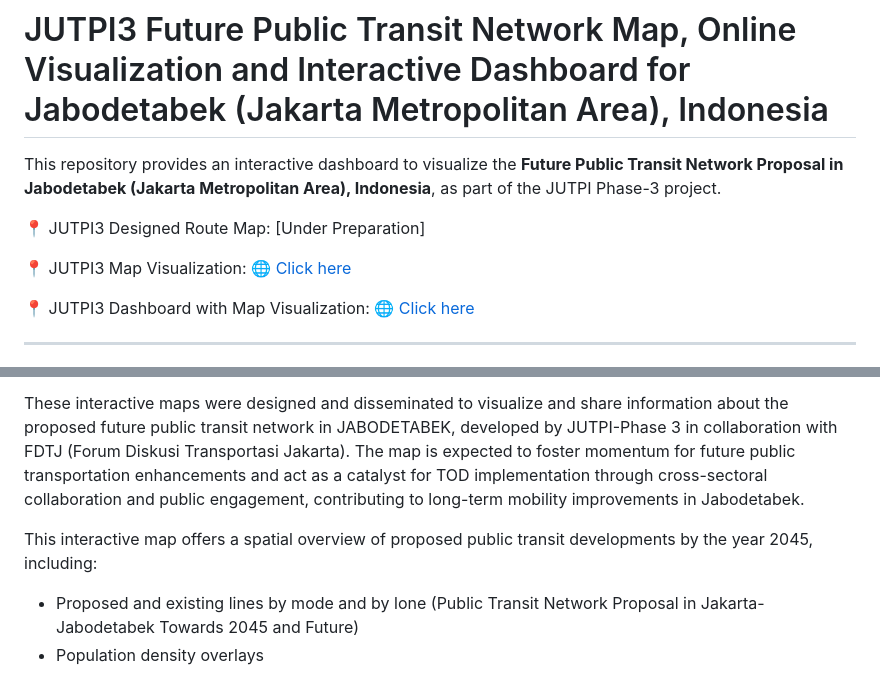
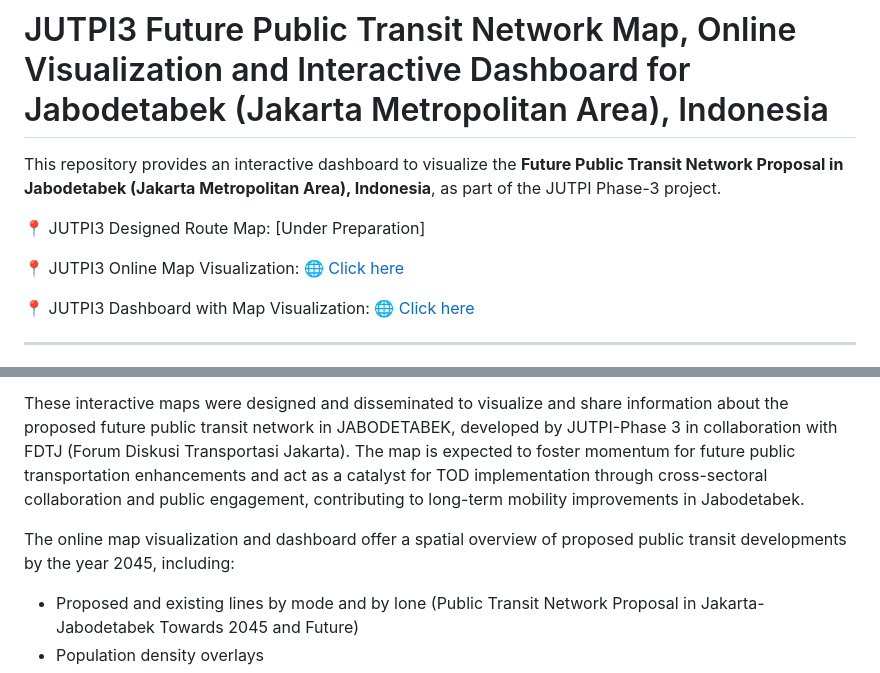
Before and after one commit to JUTPI3/JUTPI3_MapVisualization, a Markdown page: README.md, 2 parts joined by grey strips. Drawn GitHub-style.

```diff
--- a/README.md
+++ b/README.md
@@ -4,7 +4,7 @@ This repository provides an interactive dashboard to visualize the **Future Publ
 
 📍 JUTPI3 Designed Route Map: [Under Preparation]
 
-📍 JUTPI3 Map Visualization: [🌐 Click here](https://jutpi3.github.io/JUTPI3_MapVisualization/)
+📍 JUTPI3 Online Map Visualization: [🌐 Click here](https://jutpi3.github.io/JUTPI3_MapVisualization/)
 
 📍 JUTPI3 Dashboard with Map Visualization: [🌐 Click here](https://jutpi3.shinyapps.io/JUTPI3_Dashboard/)
 
@@ -16,7 +16,7 @@ This repository provides an interactive dashboard to visualize the **Future Publ
 
 These interactive maps were designed and disseminated to visualize and share information about the proposed future public transit network in JABODETABEK, developed by JUTPI-Phase 3 in collaboration with FDTJ (Forum Diskusi Transportasi Jakarta). The map is expected to foster momentum for future public transportation enhancements and act as a catalyst for TOD implementation through cross-sectoral collaboration and public engagement, contributing to long-term mobility improvements in Jabodetabek.
 
-This interactive map offers a spatial overview of proposed public transit developments by the year 2045, including:
+The online map visualization and dashboard offer a spatial overview of proposed public transit developments by the year 2045, including:
 - Proposed and existing lines by mode and by lone (Public Transit Network Proposal in Jakarta-Jabodetabek Towards 2045 and Future)
 - Population density overlays
 - Transfer and stop point visualization
```
